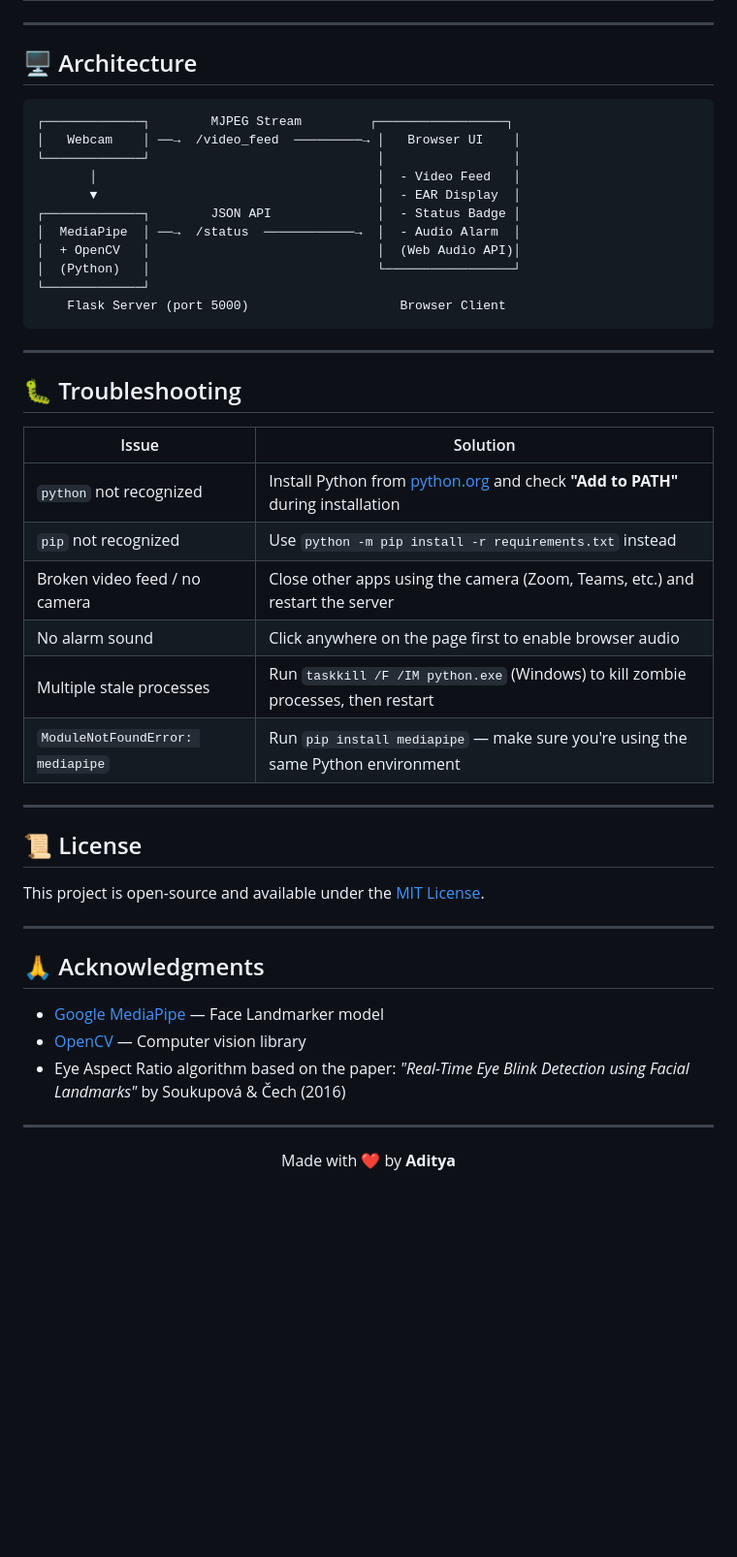
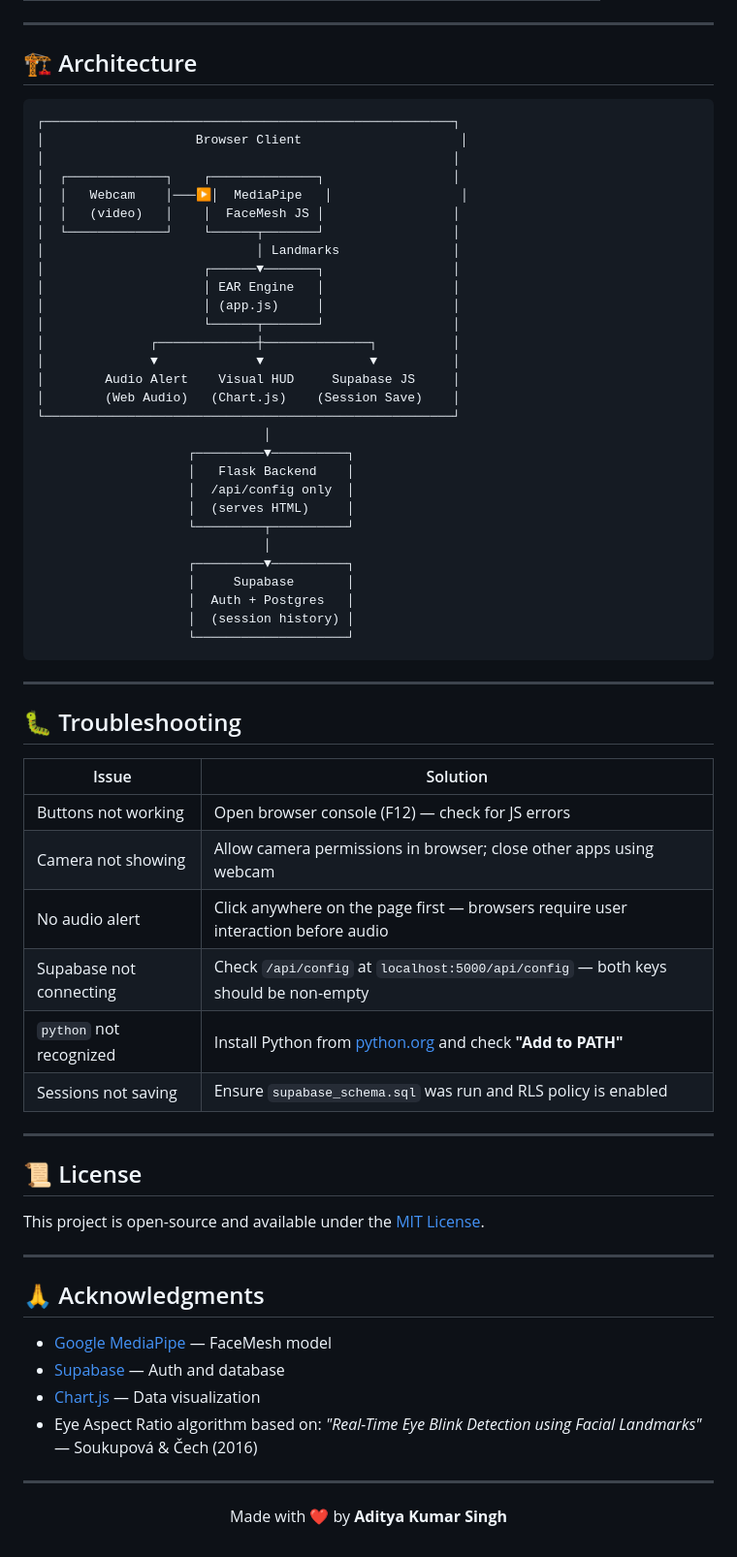
Before and after one commit to Aditya000012/Drowsiness-Detector, a Markdown page: README.md, the part around one of its changes. Shown at 97% size. Rendered like a GitHub page; blank space fills up the shorter version.

````diff
--- a/README.md
+++ b/README.md
@@ -132,20 +144,38 @@ You can tweak the detection sensitivity by editing these constants in `app.py`:
 
 ---
 
-## 🖥️ Architecture
+## 🏗️ Architecture
 
 ```
-┌─────────────┐        MJPEG Stream         ┌─────────────────┐
-│   Webcam    │ ──→  /video_feed  ─────────→ │   Browser UI    │
-└─────────────┘                              │                 │
-       │                                     │  - Video Feed   │
-       ▼                                     │  - EAR Display  │
-┌─────────────┐        JSON API              │  - Status Badge │
-│  MediaPipe  │ ──→  /status  ────────────→  │  - Audio Alarm  │
-│  + OpenCV   │                              │  (Web Audio API)│
-│  (Python)   │                              └─────────────────┘
-└─────────────┘
-    Flask Server (port 5000)                    Browser Client
+┌──────────────────────────────────────────────────────┐
+│                    Browser Client                     │
+│                                                      │
+│  ┌─────────────┐    ┌──────────────┐                 │
+│  │   Webcam    │───▶│  MediaPipe   │                 │
+│  │   (video)   │    │  FaceMesh JS │                 │
+│  └─────────────┘    └──────┬───────┘                 │
+│                            │ Landmarks               │
+│                     ┌──────▼───────┐                 │
+│                     │ EAR Engine   │                 │
+│                     │ (app.js)     │                 │
+│                     └──────┬───────┘                 │
+│              ┌─────────────┼──────────────┐          │
+│              ▼             ▼              ▼          │
+│        Audio Alert    Visual HUD     Supabase JS     │
+│        (Web Audio)   (Chart.js)    (Session Save)    │
+└──────────────────────────────────────────────────────┘
+                              │
+                    ┌─────────▼──────────┐
+                    │   Flask Backend    │
+                    │  /api/config only  │
+                    │  (serves HTML)     │
+                    └─────────┬──────────┘
+                              │
+                    ┌─────────▼──────────┐
+                    │     Supabase       │
+                    │  Auth + Postgres   │
+                    │  (session history) │
+                    └────────────────────┘
 ```
 
 ---
@@ -154,12 +184,12 @@ You can tweak the detection sensitivity by editing these constants in `app.py`:
 
 | Issue | Solution |
 |---|---|
-| `python` not recognized | Install Python from [python.org](https://python.org) and check **"Add to PATH"** during installation |
-| `pip` not recognized | Use `python -m pip install -r requirements.txt` instead |
-| Broken video feed / no camera | Close other apps using the camera (Zoom, Teams, etc.) and restart the server |
-| No alarm sound | Click anywhere on the page first to enable browser audio |
-| Multiple stale processes | Run `taskkill /F /IM python.exe` (Windows) to kill zombie processes, then restart |
-| `ModuleNotFoundError: mediapipe` | Run `pip install mediapipe` — make sure you're using the same Python environment |
+| Buttons not working | Open browser console (F12) — check for JS errors |
+| Camera not showing | Allow camera permissions in browser; close other apps using webcam |
+| No audio alert | Click anywhere on the page first — browsers require user interaction before audio |
+| Supabase not connecting | Check `/api/config` at `localhost:5000/api/config` — both keys should be non-empty |
+| `python` not recognized | Install Python from [python.org](https://python.org) and check **"Add to PATH"** |
+| Sessions not saving | Ensure `supabase_schema.sql` was run and RLS policy is enabled |
 
 ---
 
@@ -171,12 +201,13 @@ This project is open-source and available under the [MIT License](LICENSE).
 
 ## 🙏 Acknowledgments
 
-- [Google MediaPipe](https://ai.google.dev/edge/mediapipe/solutions/vision/face_landmarker) — Face Landmarker model
-- [OpenCV](https://opencv.org/) — Computer vision library
-- Eye Aspect Ratio algorithm based on the paper: *"Real-Time Eye Blink Detection using Facial Landmarks"* by Soukupová & Čech (2016)
+- [Google MediaPipe](https://ai.google.dev/edge/mediapipe/solutions/vision/face_mesh) — FaceMesh model
+- [Supabase](https://supabase.com) — Auth and database
+- [Chart.js](https://chartjs.org) — Data visualization
+- Eye Aspect Ratio algorithm based on: *"Real-Time Eye Blink Detection using Facial Landmarks"* — Soukupová & Čech (2016)
 
 ---
 
 <p align="center">
-  Made with ❤️ by <strong>Aditya</strong>
+  Made with ❤️ by <strong>Aditya Kumar Singh</strong>
 </p>
````
Also changed, not shown: other parts of README.md (+67 -55 lines).
